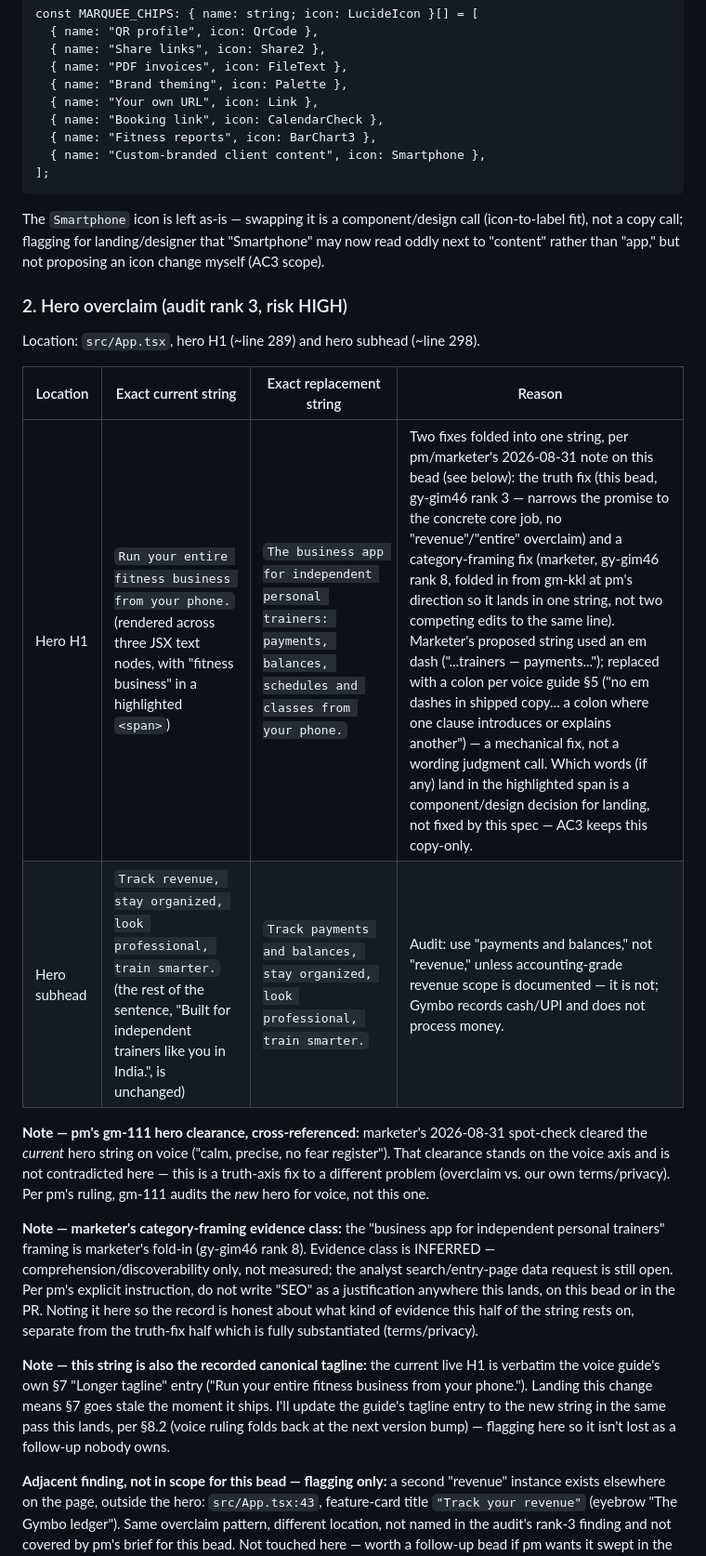
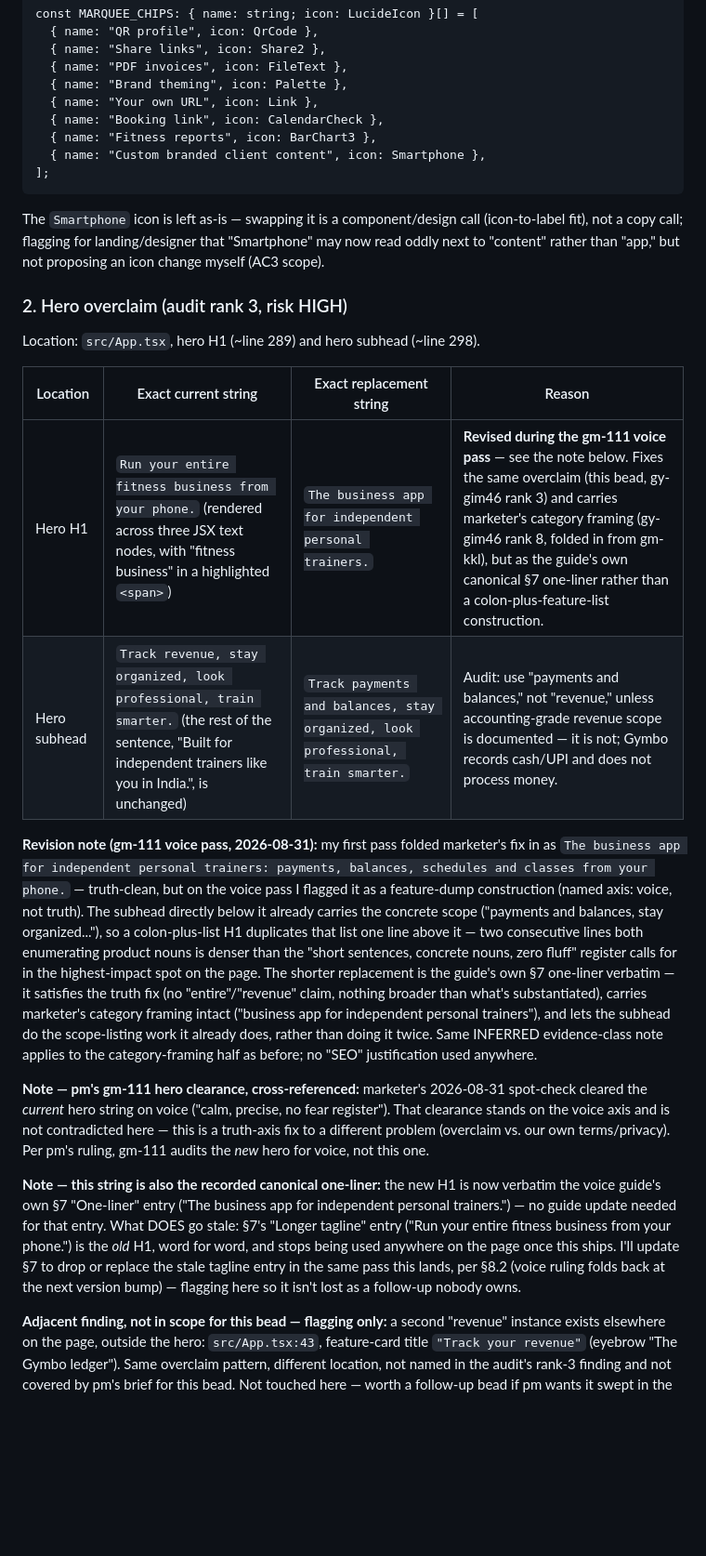
Before and after one commit to material-lab-io/gymbo-landing, a Markdown page: docs/copy/claim-truth-pass-1.md, the part around one of its changes. Shown at 93% size. Rendered like a GitHub page; blank space fills up the shorter version.

Commit message:
docs(copy): gm-111 voice pass fixes to the H1, disclosure, and chip reword
- Hero H1: shortened from a colon-plus-feature-list construction to
  the voice guide's own canonical §7 one-liner ("The business app for
  independent personal trainers."). Same truth fix, same category
  framing, less feature-dump, no duplication with the subhead's own
  scope list directly below it.
- Synthetic-data disclosure: "synthetic demo data" -> "sample data" —
  same disclosure, plainer word, per pm's own flagged concern that the
  original read as a systems phrase on a marketing page.
- "Custom-branded client content" -> "Custom branded client content",
  matching Kaushik's verbatim quote exactly rather than a hyphenated
  copyedit of it.
- Updated the tagline cross-reference: new H1 matches guide §7's
  one-liner (no update needed there); §7's "Longer tagline" entry is
  what goes stale and needs updating in the guide.

````diff
--- a/docs/copy/claim-truth-pass-1.md
+++ b/docs/copy/claim-truth-pass-1.md
@@ -58,7 +58,7 @@ const MARQUEE_CHIPS: { name: string; icon: LucideIcon }[] = [
   { name: "Your own URL", icon: Link },
   { name: "Booking link", icon: CalendarCheck },
   { name: "Fitness reports", icon: BarChart3 },
-  { name: "Custom-branded client content", icon: Smartphone },
+  { name: "Custom branded client content", icon: Smartphone },
 ];
 ```
 
@@ -72,8 +72,21 @@ Location: `src/App.tsx`, hero H1 (~line 289) and hero subhead (~line 298).
 
 | Location | Exact current string | Exact replacement string | Reason |
 |---|---|---|---|
-| Hero H1 | `Run your entire fitness business from your phone.` (rendered across three JSX text nodes, with "fitness business" in a highlighted `<span>`) | `The business app for independent personal trainers: payments, balances, schedules and classes from your phone.` | Two fixes folded into one string, per pm/marketer's 2026-08-31 note on this bead (see below): the truth fix (this bead, gy-gim46 rank 3 — narrows the promise to the concrete core job, no "revenue"/"entire" overclaim) and a category-framing fix (marketer, gy-gim46 rank 8, folded in from gm-kkl at pm's direction so it lands in one string, not two competing edits to the same line). Marketer's proposed string used an em dash ("...trainers — payments..."); replaced with a colon per voice guide §5 ("no em dashes in shipped copy... a colon where one clause introduces or explains another") — a mechanical fix, not a wording judgment call. Which words (if any) land in the highlighted span is a component/design decision for landing, not fixed by this spec — AC3 keeps this copy-only. |
+| Hero H1 | `Run your entire fitness business from your phone.` (rendered across three JSX text nodes, with "fitness business" in a highlighted `<span>`) | `The business app for independent personal trainers.` | **Revised during the gm-111 voice pass** — see the note below. Fixes the same overclaim (this bead, gy-gim46 rank 3) and carries marketer's category framing (gy-gim46 rank 8, folded in from gm-kkl), but as the guide's own canonical §7 one-liner rather than a colon-plus-feature-list construction. |
 | Hero subhead | `Track revenue, stay organized, look professional, train smarter.` (the rest of the sentence, "Built for independent trainers like you in India.", is unchanged) | `Track payments and balances, stay organized, look professional, train smarter.` | Audit: use "payments and balances," not "revenue," unless accounting-grade revenue scope is documented — it is not; Gymbo records cash/UPI and does not process money. |
+
+**Revision note (gm-111 voice pass, 2026-08-31):** my first pass folded marketer's fix in as
+`The business app for independent personal trainers: payments, balances, schedules and classes
+from your phone.` — truth-clean, but on the voice pass I flagged it as a feature-dump construction
+(named axis: voice, not truth). The subhead directly below it already carries the concrete scope
+("payments and balances, stay organized..."), so a colon-plus-list H1 duplicates that list one
+line above it — two consecutive lines both enumerating product nouns is denser than the "short
+sentences, concrete nouns, zero fluff" register calls for in the highest-impact spot on the page.
+The shorter replacement is the guide's own §7 one-liner verbatim — it satisfies the truth fix (no
+"entire"/"revenue" claim, nothing broader than what's substantiated), carries marketer's category
+framing intact ("business app for independent personal trainers"), and lets the subhead do the
+scope-listing work it already does, rather than doing it twice. Same INFERRED evidence-class note
+applies to the category-framing half as before; no "SEO" justification used anywhere.
 
 **Note — pm's gm-111 hero clearance, cross-referenced:** marketer's 2026-08-31 spot-check cleared
 the *current* hero string on voice ("calm, precise, no fear register"). That clearance stands on
@@ -81,19 +94,13 @@ the voice axis and is not contradicted here — this is a truth-axis fix to a di
 (overclaim vs. our own terms/privacy). Per pm's ruling, gm-111 audits the *new* hero for voice,
 not this one.
 
-**Note — marketer's category-framing evidence class:** the "business app for independent personal
-trainers" framing is marketer's fold-in (gy-gim46 rank 8). Evidence class is INFERRED —
-comprehension/discoverability only, not measured; the analyst search/entry-page data request is
-still open. Per pm's explicit instruction, do not write "SEO" as a justification anywhere this
-lands, on this bead or in the PR. Noting it here so the record is honest about what kind of
-evidence this half of the string rests on, separate from the truth-fix half which is fully
-substantiated (terms/privacy).
-
-**Note — this string is also the recorded canonical tagline:** the current live H1 is verbatim the
-voice guide's own §7 "Longer tagline" entry ("Run your entire fitness business from your phone.").
-Landing this change means §7 goes stale the moment it ships. I'll update the guide's tagline entry
-to the new string in the same pass this lands, per §8.2 (voice ruling folds back at the next
-version bump) — flagging here so it isn't lost as a follow-up nobody owns.
+**Note — this string is also the recorded canonical one-liner:** the new H1 is now verbatim the
+voice guide's own §7 "One-liner" entry ("The business app for independent personal trainers.") —
+no guide update needed for that entry. What DOES go stale: §7's "Longer tagline" entry ("Run your
+entire fitness business from your phone.") is the *old* H1, word for word, and stops being used
+anywhere on the page once this ships. I'll update §7 to drop or replace the stale tagline entry in
+the same pass this lands, per §8.2 (voice ruling folds back at the next version bump) — flagging
+here so it isn't lost as a follow-up nobody owns.
 
 **Adjacent finding, not in scope for this bead — flagging only:** a second "revenue" instance
 exists elsewhere on the page, outside the hero: `src/App.tsx:43`, feature-card title `"Track your
````
Also changed, not shown: other parts of docs/copy/claim-truth-pass-1.md (+2 -2 lines).
